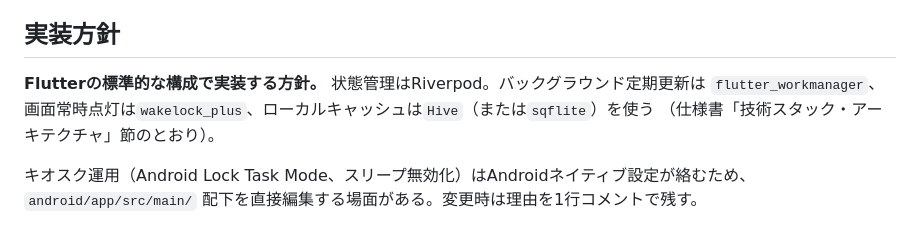
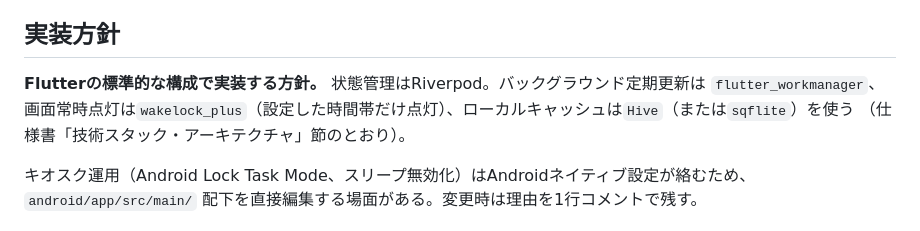
Before and after one commit to Ryun7979/javis, a Markdown page: CLAUDE.md, the part around the change. Rendered like a GitHub page.

```diff
--- a/CLAUDE.md
+++ b/CLAUDE.md
@@ -52,7 +52,7 @@ applicationId は `com.nadaryu.wall_jarvis`）。
 
 ## 実装方針
 **Flutterの標準的な構成で実装する方針。** 状態管理はRiverpod。バックグラウンド定期更新は
-`flutter_workmanager`、画面常時点灯は`wakelock_plus`、ローカルキャッシュは`Hive`（または`sqflite`）を使う
+`flutter_workmanager`、画面常時点灯は`wakelock_plus`（設定した時間帯だけ点灯）、ローカルキャッシュは`Hive`（または`sqflite`）を使う
 （仕様書「技術スタック・アーキテクチャ」節のとおり）。
 
 キオスク運用（Android Lock Task Mode、スリープ無効化）はAndroidネイティブ設定が絡むため、
```
Also changed, not shown: LEARNINGS.md (+15 -20 lines), docs/2026-09-29-エミュレータ環境.md (added, +19 -0 lines).
